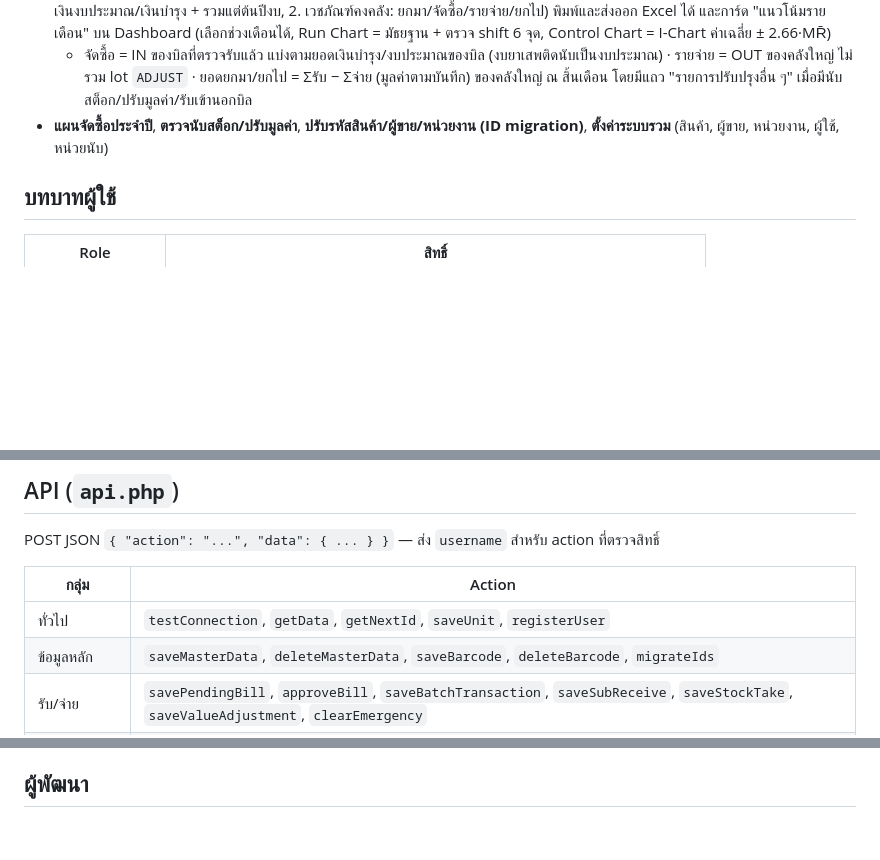
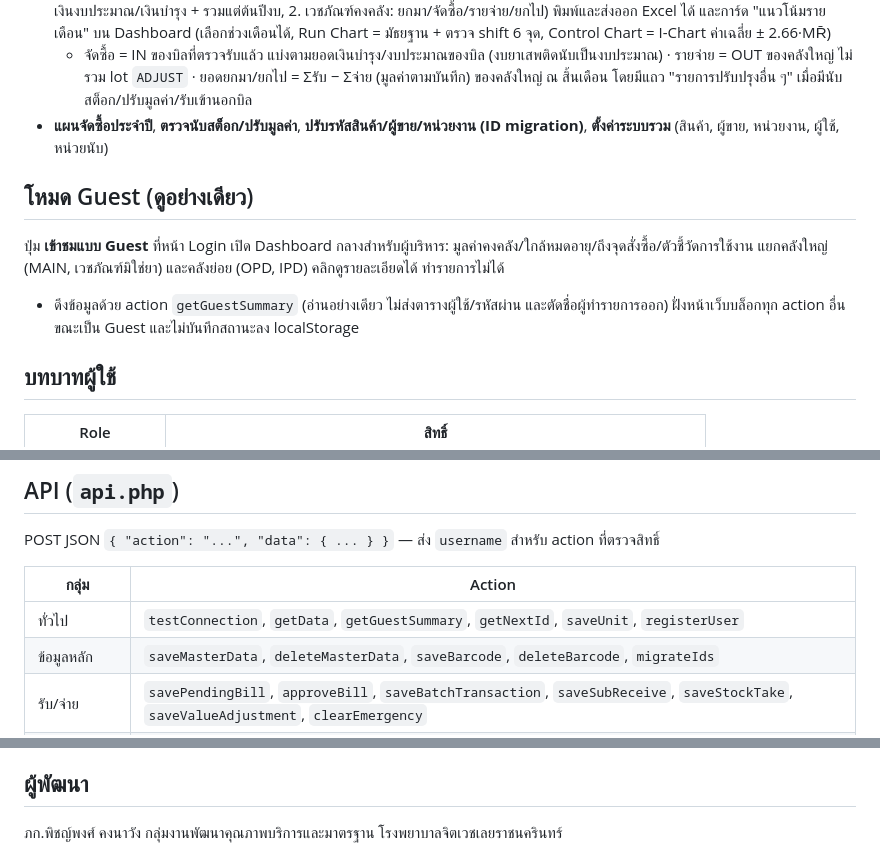
Before and after one commit to chessyokjvl/rx-inventory, a Markdown page: README.md, 3 parts joined by grey strips. Rendered like a GitHub page; blank space fills up the shorter version.

```diff
--- a/README.md
+++ b/README.md
@@ -43,6 +43,11 @@
   - จัดซื้อ = IN ของบิลที่ตรวจรับแล้ว แบ่งตามยอดเงินบำรุง/งบประมาณของบิล (งบยาเสพติดนับเป็นงบประมาณ) · รายจ่าย = OUT ของคลังใหญ่ ไม่รวม lot `ADJUST` · ยอดยกมา/ยกไป = Σรับ − Σจ่าย (มูลค่าตามบันทึก) ของคลังใหญ่ ณ สิ้นเดือน โดยมีแถว "รายการปรับปรุงอื่น ๆ" เมื่อมีนับสต็อก/ปรับมูลค่า/รับเข้านอกบิล
 - **แผนจัดซื้อประจำปี**, **ตรวจนับสต็อก/ปรับมูลค่า**, **ปรับรหัสสินค้า/ผู้ขาย/หน่วยงาน (ID migration)**, **ตั้งค่าระบบรวม** (สินค้า, ผู้ขาย, หน่วยงาน, ผู้ใช้, หน่วยนับ)
 
+## โหมด Guest (ดูอย่างเดียว)
+
+ปุ่ม **เข้าชมแบบ Guest** ที่หน้า Login เปิด Dashboard กลางสำหรับผู้บริหาร: มูลค่าคงคลัง/ใกล้หมดอายุ/ถึงจุดสั่งซื้อ/ตัวชี้วัดการใช้งาน แยกคลังใหญ่ (MAIN, เวชภัณฑ์มิใช่ยา) และคลังย่อย (OPD, IPD) คลิกดูรายละเอียดได้ ทำรายการไม่ได้
+- ดึงข้อมูลด้วย action `getGuestSummary` (อ่านอย่างเดียว ไม่ส่งตารางผู้ใช้/รหัสผ่าน และตัดชื่อผู้ทำรายการออก) ฝั่งหน้าเว็บบล็อกทุก action อื่นขณะเป็น Guest และไม่บันทึกสถานะลง localStorage
+
 ## บทบาทผู้ใช้
 
 | Role | สิทธิ์ |
@@ -68,7 +73,7 @@ POST JSON `{ "action": "...", "data": { ... } }` — ส่ง `username` สำ
 
 | กลุ่ม | Action |
 |---|---|
-| ทั่วไป | `testConnection`, `getData`, `getNextId`, `saveUnit`, `registerUser` |
+| ทั่วไป | `testConnection`, `getData`, `getGuestSummary`, `getNextId`, `saveUnit`, `registerUser` |
 | ข้อมูลหลัก | `saveMasterData`, `deleteMasterData`, `saveBarcode`, `deleteBarcode`, `migrateIds` |
 | รับ/จ่าย | `savePendingBill`, `approveBill`, `saveBatchTransaction`, `saveSubReceive`, `saveStockTake`, `saveValueAdjustment`, `clearEmergency` |
 | ขอเบิก | `saveRequest`, `updateRequest`, `deleteRequest`, `updateRequestStatus`, `updateToActualReq` |
@@ -86,5 +91,5 @@ POST JSON `{ "action": "...", "data": { ... } }` — ส่ง `username` สำ
 - ชุดทดสอบที่ใช้พัฒนาเป็นการทดสอบหน้าเว็บกับ API จำลอง ยังไม่ได้ทดสอบอัตโนมัติกับ MySQL จริง — ควรสำรองข้อมูลก่อนอัปเดตทุกครั้ง
 
 ## ผู้พัฒนา
-
+ภก.พิชญ์พงศ์ คงนาวัง
 กลุ่มงานพัฒนาคุณภาพบริการและมาตรฐาน โรงพยาบาลจิตเวชเลยราชนครินทร์
```
